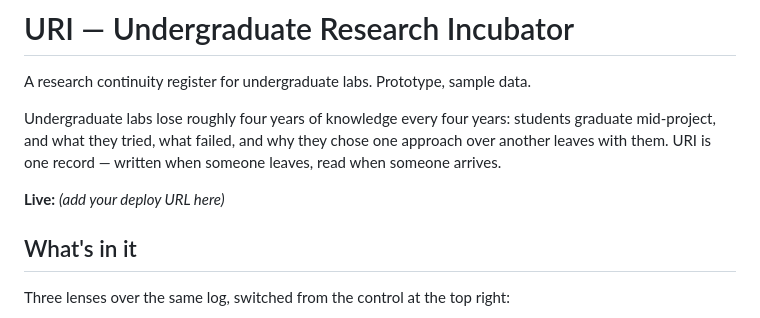
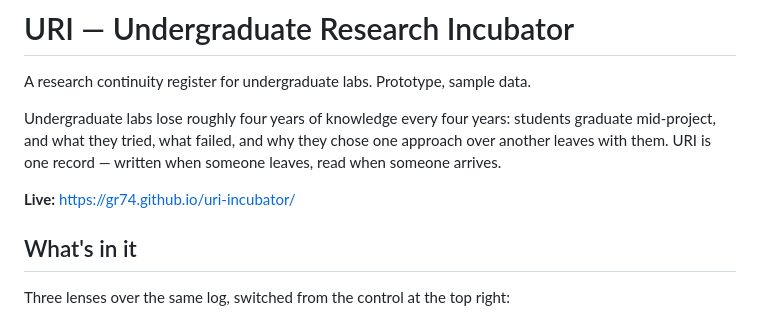
Before and after one commit to GR74/uri-incubator, a Markdown page: README.md, the part around the change. Rendered like a GitHub page.

Commit message:
Add live URL to README

```diff
--- a/README.md
+++ b/README.md
@@ -7,7 +7,7 @@ graduate mid-project, and what they tried, what failed, and why they chose one
 approach over another leaves with them. URI is one record — written when someone
 leaves, read when someone arrives.
 
-**Live:** _(add your deploy URL here)_
+**Live:** https://gr74.github.io/uri-incubator/
 
 ## What's in it
 
```
